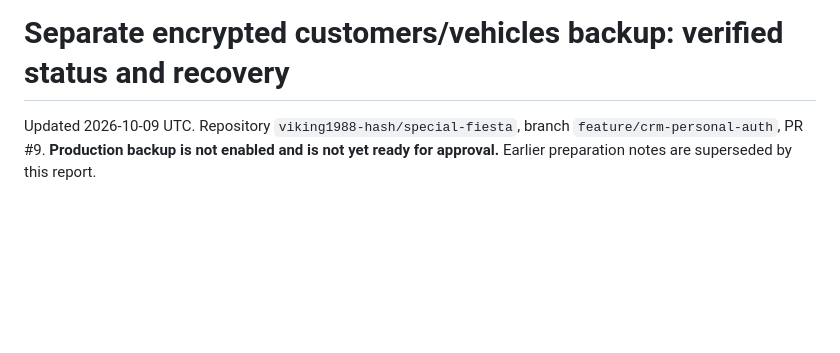
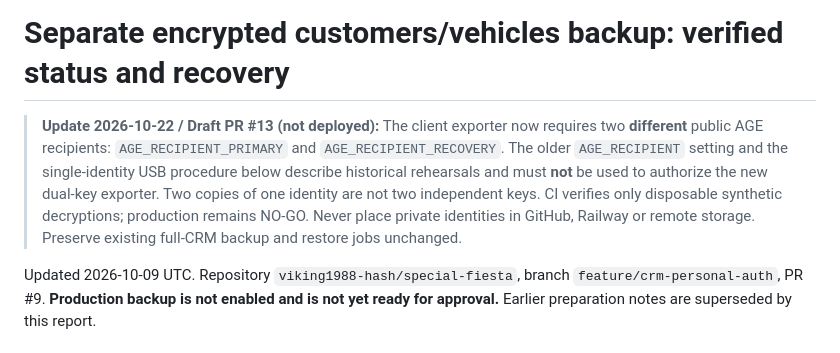
Before and after one commit to viking1988-hash/special-fiesta, a Markdown page: docs/crm-clients-yandex-backup.md, the part around the change. Drawn GitHub-style; blank space fills up the shorter version.

Commit message:
docs(backup): mark legacy single-recipient guide as historical

```diff
--- a/docs/crm-clients-yandex-backup.md
+++ b/docs/crm-clients-yandex-backup.md
@@ -1,4 +1,15 @@
 # Separate encrypted customers/vehicles backup: verified status and recovery
+
+> **Update 2026-10-22 / Draft PR #13 (not deployed):** The client
+> exporter now requires two **different** public AGE recipients:
+> `AGE_RECIPIENT_PRIMARY` and `AGE_RECIPIENT_RECOVERY`.
+> The older `AGE_RECIPIENT` setting and the single-identity USB procedure
+> below describe historical rehearsals and must **not** be used to authorize
+> the new dual-key exporter. Two copies of one identity are not two independent
+> keys. CI verifies only disposable synthetic decryptions; production remains
+> NO-GO. Never place private identities in GitHub, Railway or remote storage.
+> Preserve existing full-CRM backup and restore jobs unchanged.
+
 
 Updated 2026-10-09 UTC. Repository `viking1988-hash/special-fiesta`, branch `feature/crm-personal-auth`, PR #9. **Production backup is not enabled and is not yet ready for approval.** Earlier preparation notes are superseded by this report.
 
```
